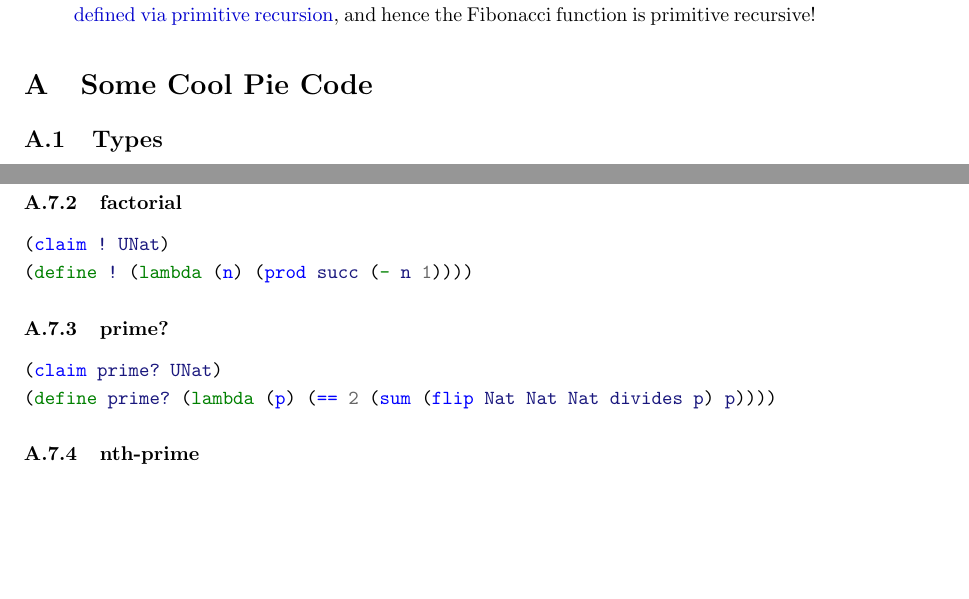
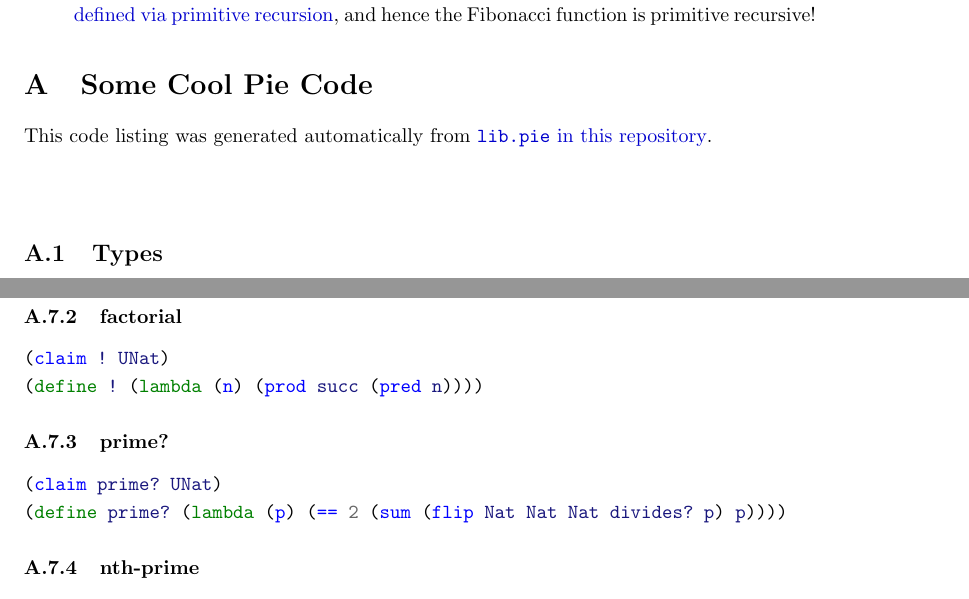
Before and after one commit to motiwalam/The-Little-Typer-Notes, a LaTeX document (main.tex, which reads code-listing.tex): two parts of pages 9 and 14 of 14 before the commit and two parts of pages 9 and 14 of 15 after it, joined at a grey line, cut so that both start at the same text, the shorter picture padded with empty space. Compiled offline with pdfLaTeX.

Commit message:
update code listing

```diff
--- a/code-listing.tex
+++ b/code-listing.tex
@@ -1,3 +1,5 @@
+This code listing was generated automatically from \href{https://github.com/thechosenreader/The-Little-Typer-Notes}{\ttt{lib.pie} in this repository}.
+\\ \\
 
 \subsection{Types}
 
@@ -292,13 +294,13 @@
 \subsubsection{factorial} \label{code:factorial}
 \begin{minted}{scheme}
 (claim ! UNat)
-(define ! (lambda (n) (prod succ (- n 1))))
+(define ! (lambda (n) (prod succ (pred n))))
 \end{minted}
 
 \subsubsection{prime?} \label{code:prime?}
 \begin{minted}{scheme}
 (claim prime? UNat)
-(define prime? (lambda (p) (== 2 (sum (flip Nat Nat Nat divides p) p))))
+(define prime? (lambda (p) (== 2 (sum (flip Nat Nat Nat divides? p) p))))
 \end{minted}
 
 \subsubsection{nth-prime} \label{code:nth-prime}
```
Also changed, not shown: code-listing.tex (6 more changed lines), 1 other file.
